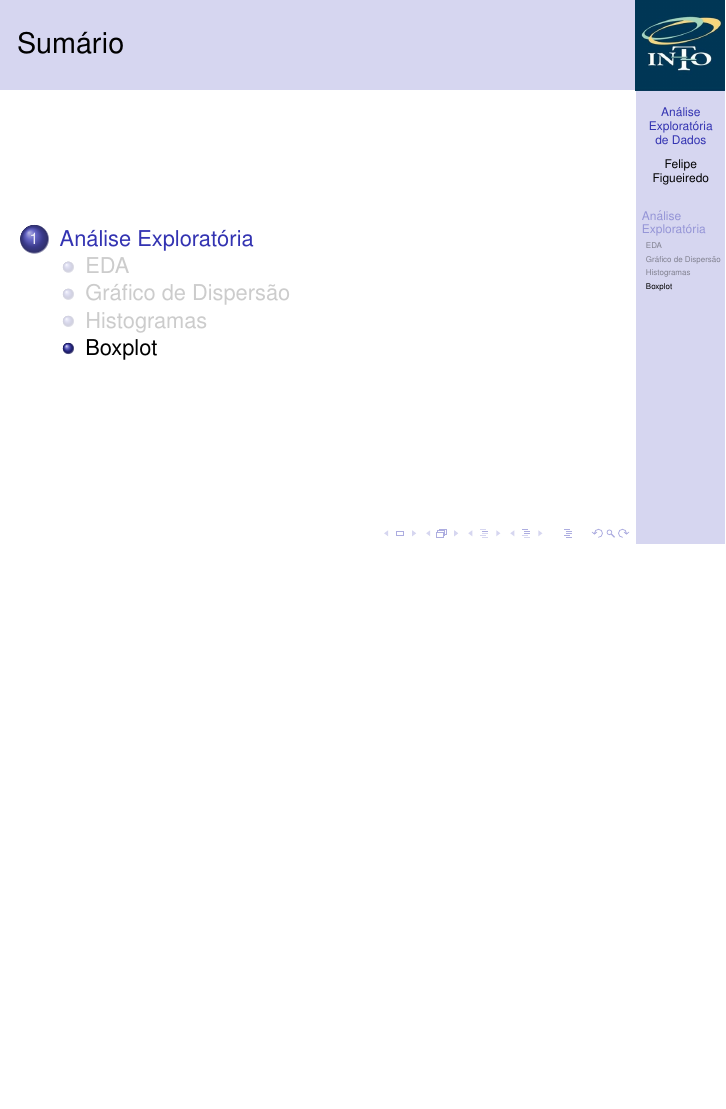
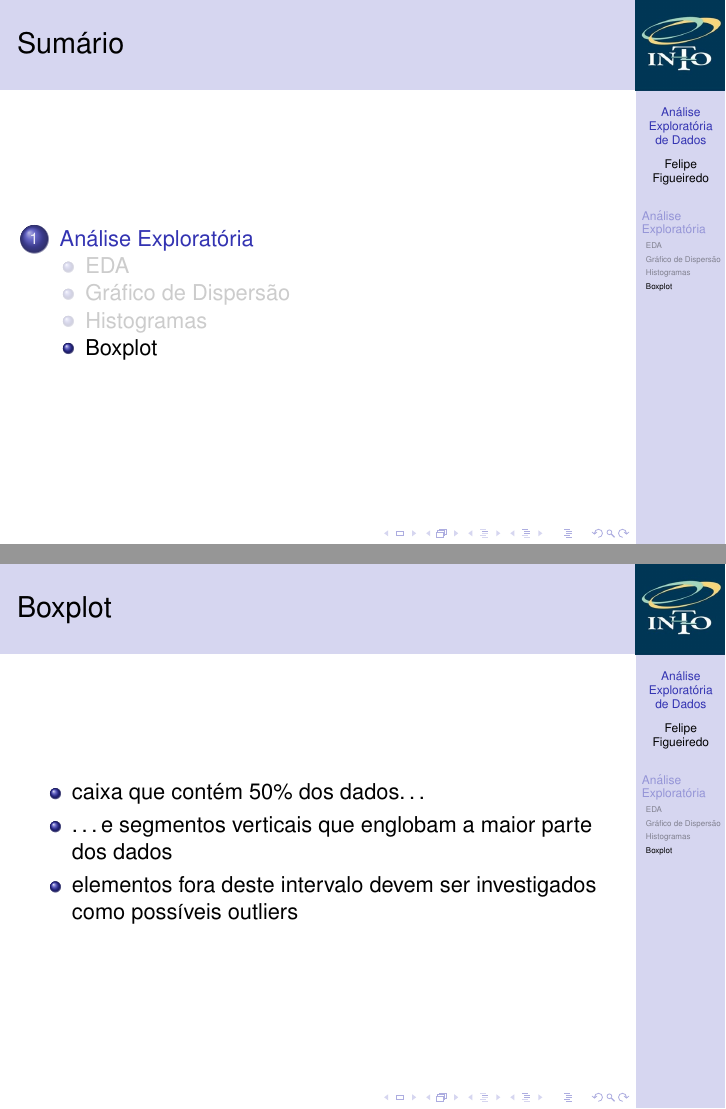
Before and after one commit to philsf/Metodologia_Cientifica, LaTeX slides (Aulas/MC - Aula EDA.tex): page 62 of 62 before the commit and pages 62 and 65 of 65 after it, the two joined at a grey line, the shorter picture padded with empty space. Compiled offline with pdfLaTeX.

Commit message:
* Aulas/MC - Aula EDA.tex: Boxplot, o que é

```diff
--- a/Aulas/MC - Aula EDA.tex
+++ b/Aulas/MC - Aula EDA.tex
@@ -348,4 +348,14 @@ Gráficos de dispersão (ou scatter-plots):
 
 \subsection{Boxplot}
 
+\begin{frame}{Boxplot}
+  \begin{itemize}
+  \item caixa que contém 50\% dos dados\ldots
+  \item \ldots e segmentos verticais que englobam a maior parte dos
+    dados
+  \item elementos fora deste intervalo devem ser investigados como
+    possíveis outliers
+  \end{itemize}
+\end{frame}
+
 \end{document}
```
